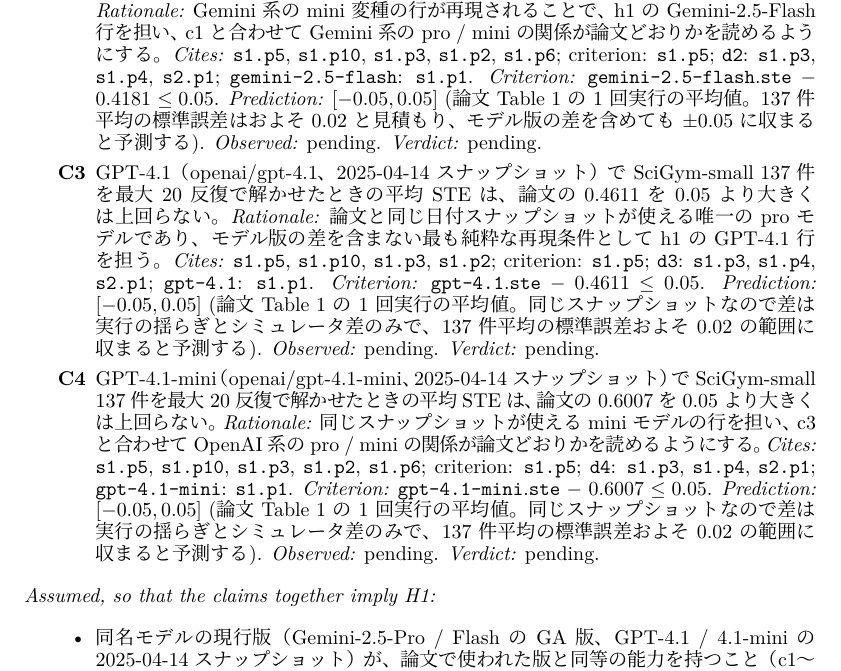
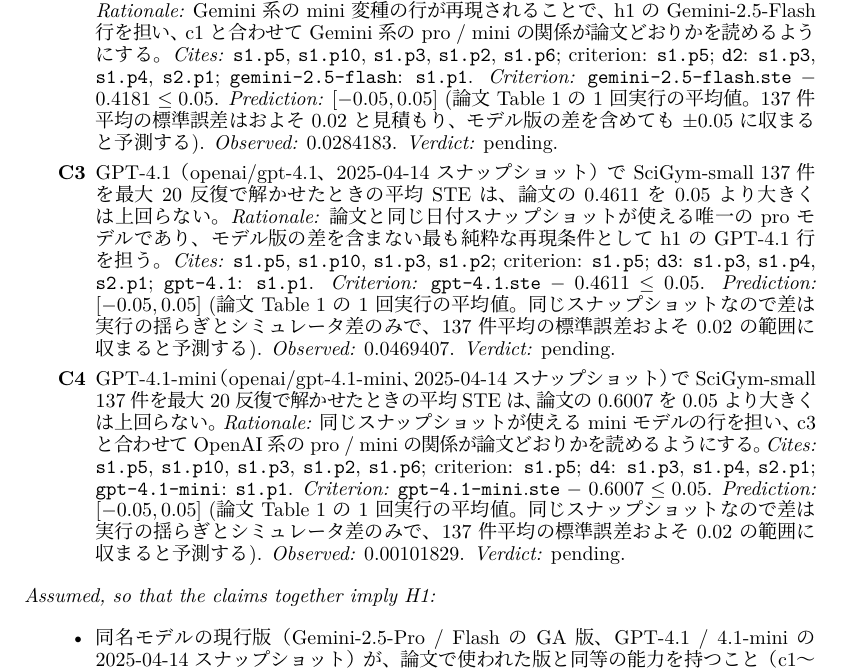
Before and after one commit to auto-res2/scigym-table1-reproduction, a LaTeX paper (.research/latex/iclr2024/main.tex, which reads .research/latex/iclr2024/claims.tex): part of page 2 of 5, cut so that both start at the same text. Compiled offline with LuaLaTeX.

Commit message:
record: append

```diff
--- a/.research/latex/iclr2024/claims.tex
+++ b/.research/latex/iclr2024/claims.tex
@@ -16,21 +16,21 @@
   \emph{Cites:} \texttt{\detokenize{s1.p5}}, \texttt{\detokenize{s1.p10}}, \texttt{\detokenize{s1.p3}}, \texttt{\detokenize{s1.p2}}, \texttt{\detokenize{s1.p6}}; criterion: \texttt{\detokenize{s1.p5}}; \texttt{\detokenize{d2}}: \texttt{\detokenize{s1.p3}}, \texttt{\detokenize{s1.p4}}, \texttt{\detokenize{s2.p1}}; \texttt{\detokenize{gemini-2.5-flash}}: \texttt{\detokenize{s1.p1}}.
   \emph{Criterion:} \texttt{\detokenize{gemini-2.5-flash}}.\texttt{\detokenize{ste}} $-$ 0.4181 $\leq 0.05$.
   \emph{Prediction:} $[-0.05, 0.05]$ (論文 Table 1 の 1 回実行の平均値。137 件平均の標準誤差はおよそ 0.02 と見積もり、モデル版の差を含めても ±0.05 に収まると予測する).
-  \emph{Observed:} pending.
+  \emph{Observed:} 0.0284183.
   \emph{Verdict:} pending.
 \item[\textbf{C3}] GPT-4.1（openai/gpt-4.1、2025-04-14 スナップショット）で SciGym-small 137 件を最大 20 反復で解かせたときの平均 STE は、論文の 0.4611 を 0.05 より大きくは上回らない。
   \emph{Rationale:} 論文と同じ日付スナップショットが使える唯一の pro モデルであり、モデル版の差を含まない最も純粋な再現条件として h1 の GPT-4.1 行を担う。
   \emph{Cites:} \texttt{\detokenize{s1.p5}}, \texttt{\detokenize{s1.p10}}, \texttt{\detokenize{s1.p3}}, \texttt{\detokenize{s1.p2}}; criterion: \texttt{\detokenize{s1.p5}}; \texttt{\detokenize{d3}}: \texttt{\detokenize{s1.p3}}, \texttt{\detokenize{s1.p4}}, \texttt{\detokenize{s2.p1}}; \texttt{\detokenize{gpt-4.1}}: \texttt{\detokenize{s1.p1}}.
   \emph{Criterion:} \texttt{\detokenize{gpt-4.1}}.\texttt{\detokenize{ste}} $-$ 0.4611 $\leq 0.05$.
   \emph{Prediction:} $[-0.05, 0.05]$ (論文 Table 1 の 1 回実行の平均値。同じスナップショットなので差は実行の揺らぎとシミュレータ差のみで、137 件平均の標準誤差およそ 0.02 の範囲に収まると予測する).
-  \emph{Observed:} pending.
+  \emph{Observed:} 0.0469407.
   \emph{Verdict:} pending.
 \item[\textbf{C4}] GPT-4.1-mini（openai/gpt-4.1-mini、2025-04-14 スナップショット）で SciGym-small 137 件を最大 20 反復で解かせたときの平均 STE は、論文の 0.6007 を 0.05 より大きくは上回らない。
   \emph{Rationale:} 同じスナップショットが使える mini モデルの行を担い、c3 と合わせて OpenAI 系の pro / mini の関係が論文どおりかを読めるようにする。
   \emph{Cites:} \texttt{\detokenize{s1.p5}}, \texttt{\detokenize{s1.p10}}, \texttt{\detokenize{s1.p3}}, \texttt{\detokenize{s1.p2}}, \texttt{\detokenize{s1.p6}}; criterion: \texttt{\detokenize{s1.p5}}; \texttt{\detokenize{d4}}: \texttt{\detokenize{s1.p3}}, \texttt{\detokenize{s1.p4}}, \texttt{\detokenize{s2.p1}}; \texttt{\detokenize{gpt-4.1-mini}}: \texttt{\detokenize{s1.p1}}.
   \emph{Criterion:} \texttt{\detokenize{gpt-4.1-mini}}.\texttt{\detokenize{ste}} $-$ 0.6007 $\leq 0.05$.
   \emph{Prediction:} $[-0.05, 0.05]$ (論文 Table 1 の 1 回実行の平均値。同じスナップショットなので差は実行の揺らぎとシミュレータ差のみで、137 件平均の標準誤差およそ 0.02 の範囲に収まると予測する).
-  \emph{Observed:} pending.
+  \emph{Observed:} 0.00101829.
   \emph{Verdict:} pending.
 \end{enumerate}
 \noindent\emph{Assumed, so that the claims together imply H1:}
```
Also changed, not shown: 1 other file.
